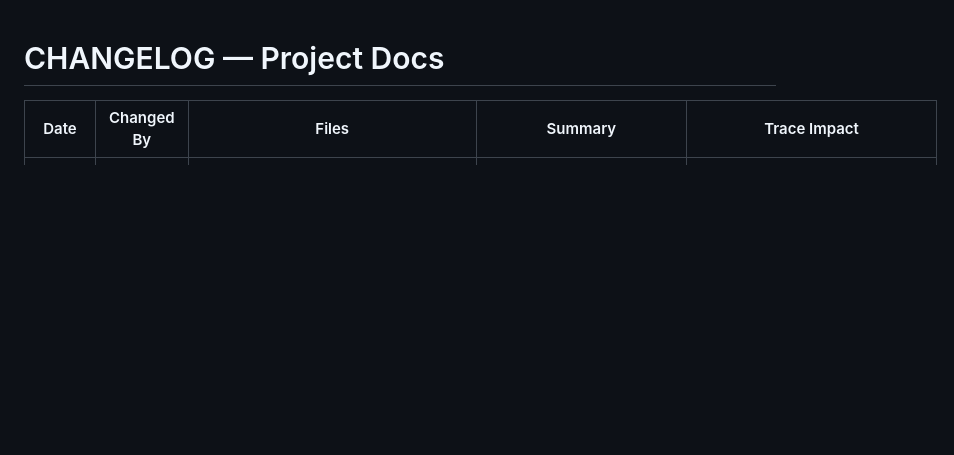
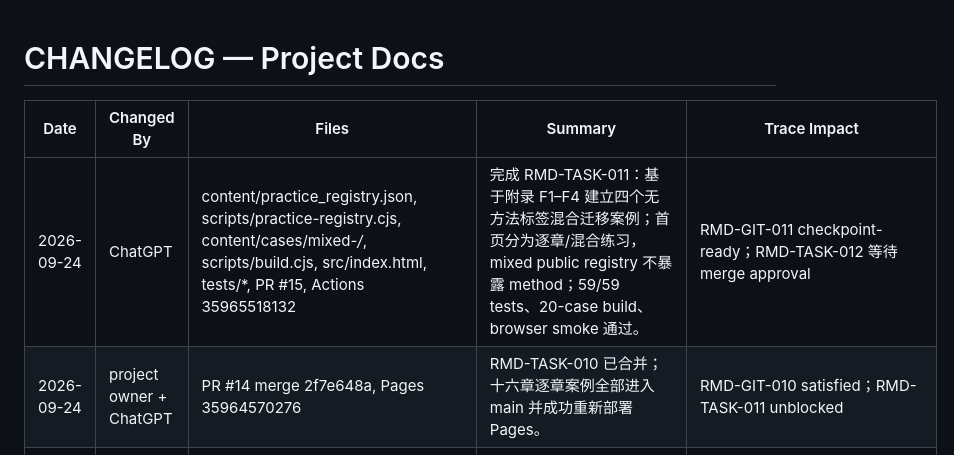
Before and after one commit to goldengrape/mozi-engineering, a Markdown page: docs/CHANGELOG.md, the part around the change. GitHub-like rendering; blank space fills up the shorter version.

Commit message:
docs: record Task 011 implementation

```diff
--- a/docs/CHANGELOG.md
+++ b/docs/CHANGELOG.md
@@ -2,6 +2,8 @@
 
 | Date | Changed By | Files | Summary | Trace Impact |
 | --- | --- | --- | --- | --- |
+| 2026-09-24 | ChatGPT | content/practice_registry.json, scripts/practice-registry.cjs, content/cases/mixed-*/*, scripts/build.cjs, src/index.html, tests/*, PR #15, Actions 35965518132 | 完成 RMD-TASK-011：基于附录 F1–F4 建立四个无方法标签混合迁移案例；首页分为逐章/混合练习，mixed public registry 不暴露 method；59/59 tests、20-case build、browser smoke 通过。 | RMD-GIT-011 checkpoint-ready；RMD-TASK-012 等待 merge approval |
+| 2026-09-24 | project owner + ChatGPT | PR #14 merge 2f7e648a, Pages 35964570276 | RMD-TASK-010 已合并；十六章逐章案例全部进入 main 并成功重新部署 Pages。 | RMD-GIT-010 satisfied；RMD-TASK-011 unblocked |
 | 2026-09-24 | ChatGPT | content/cases/{xuzuo-bridge-001,tongzhi-packaging-001,fangwu-gas-001,xianbai-battery-001}/*, content/curriculum.json, tests/*, PR #14, Actions 35963452549 | 完成 RMD-TASK-010：序作、通滞、防误、限败四章互动案例；51/51 tests、十六案例 build、case validation、browser smoke 全部通过。 | RMD-GIT-010 checkpoint-ready；RMD-TASK-011 等待 merge approval |
 | 2026-09-24 | project owner + ChatGPT | PR #13 merge 099b54dd, Pages 35962990512 | RMD-TASK-009 已合并；制物第 9–12 章进入 main 并成功重新部署 Pages。 | RMD-GIT-009 satisfied；RMD-TASK-010 unblocked |
 | 2026-09-24 | ChatGPT | content/cases/{dingdong-guide-001,rongdu-stack-001,xiangheng-reversal-001,shizhi-bracket-001}/*, content/curriculum.json, tests/*, PR #13, Actions 35962501094 | 完成 RMD-TASK-009：定动、容度、相衡、示制四章互动案例；直接从 DOCX 公式 XML 核准容度/相衡数值；46/46 tests、十二案例 build、browser smoke 通过。 | RMD-GIT-009 checkpoint-ready；RMD-TASK-010 等待 merge approval |
```
